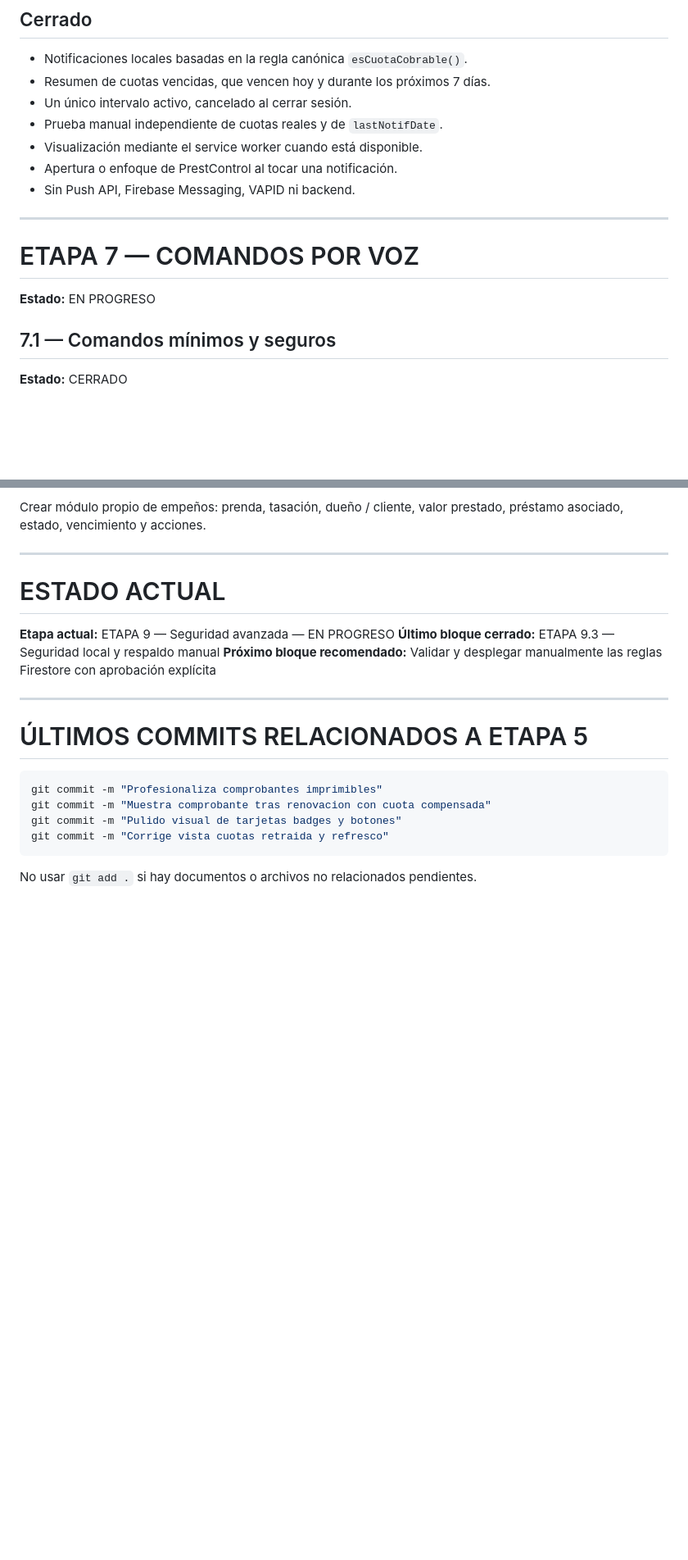
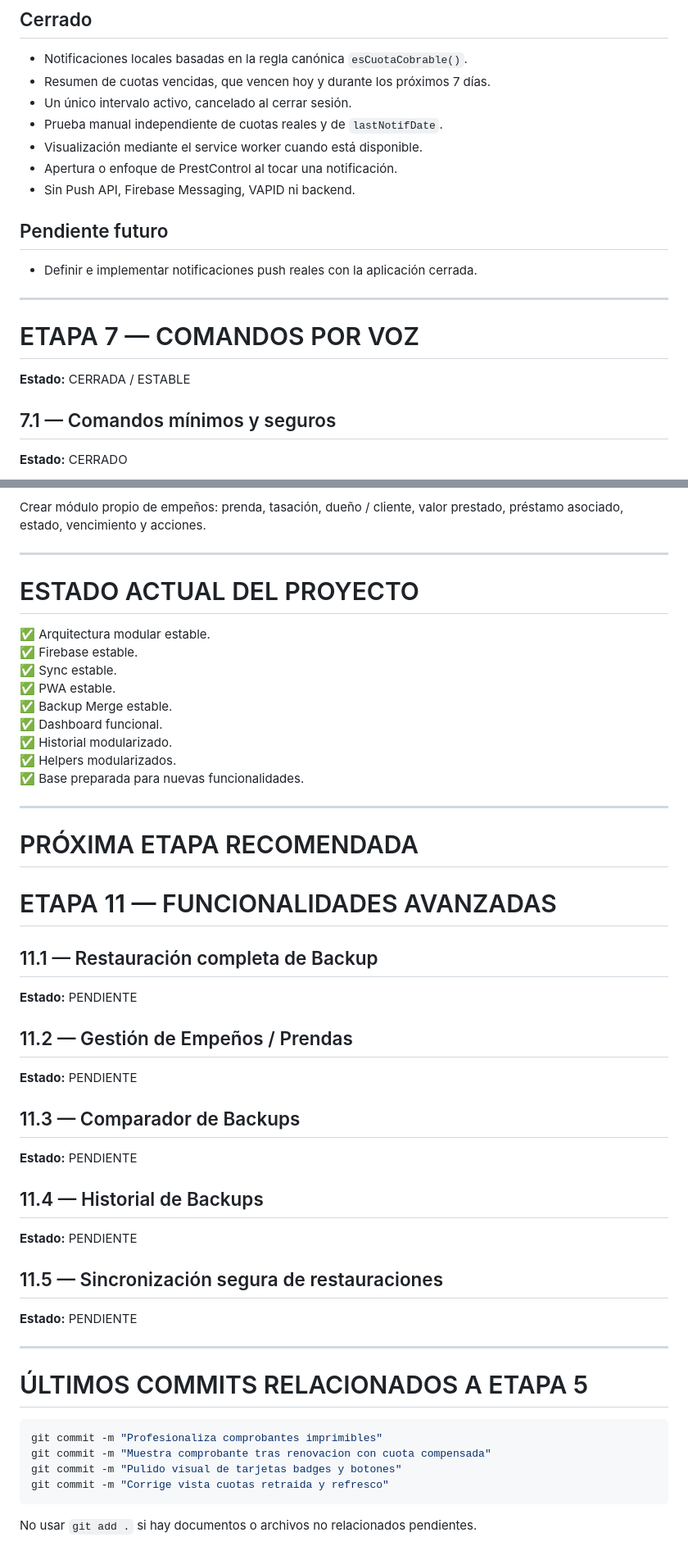
Before and after one commit to G0nz87/Prestcontrol-26, a Markdown page: docs/ROADMAP_MAESTRO.md, 2 parts joined by grey strips. Shown at 82% size. GitHub-like rendering; blank space fills up the shorter version.

```diff
--- a/docs/ROADMAP_MAESTRO.md
+++ b/docs/ROADMAP_MAESTRO.md
@@ -299,11 +297,14 @@ El nuevo préstamo calcula total, cuota y ganancia sobre `montoNominal`, usando
 - Apertura o enfoque de PrestControl al tocar una notificación.
 - Sin Push API, Firebase Messaging, VAPID ni backend.
 
+## Pendiente futuro
+- Definir e implementar notificaciones push reales con la aplicación cerrada.
+
 ---
 
 # ETAPA 7 — COMANDOS POR VOZ
 
-**Estado:** EN PROGRESO
+**Estado:** CERRADA / ESTABLE
 
 ## 7.1 — Comandos mínimos y seguros
 
@@ -542,11 +632,43 @@ Crear módulo propio de empeños: prenda, tasación, dueño / cliente, valor pre
 
 ---
 
-# ESTADO ACTUAL
+# ESTADO ACTUAL DEL PROYECTO
 
-**Etapa actual:** ETAPA 9 — Seguridad avanzada — EN PROGRESO
-**Último bloque cerrado:** ETAPA 9.3 — Seguridad local y respaldo manual
-**Próximo bloque recomendado:** Validar y desplegar manualmente las reglas Firestore con aprobación explícita
+✅ Arquitectura modular estable.
+✅ Firebase estable.
+✅ Sync estable.
+✅ PWA estable.
+✅ Backup Merge estable.
+✅ Dashboard funcional.
+✅ Historial modularizado.
+✅ Helpers modularizados.
+✅ Base preparada para nuevas funcionalidades.
+
+---
+
+# PRÓXIMA ETAPA RECOMENDADA
+
+# ETAPA 11 — FUNCIONALIDADES AVANZADAS
+
+## 11.1 — Restauración completa de Backup
+
+**Estado:** PENDIENTE
+
+## 11.2 — Gestión de Empeños / Prendas
+
+**Estado:** PENDIENTE
+
+## 11.3 — Comparador de Backups
+
+**Estado:** PENDIENTE
+
+## 11.4 — Historial de Backups
+
+**Estado:** PENDIENTE
+
+## 11.5 — Sincronización segura de restauraciones
+
+**Estado:** PENDIENTE
 
 ---
 
```
Also changed, not shown: other parts of docs/ROADMAP_MAESTRO.md (+101 -14 lines).
